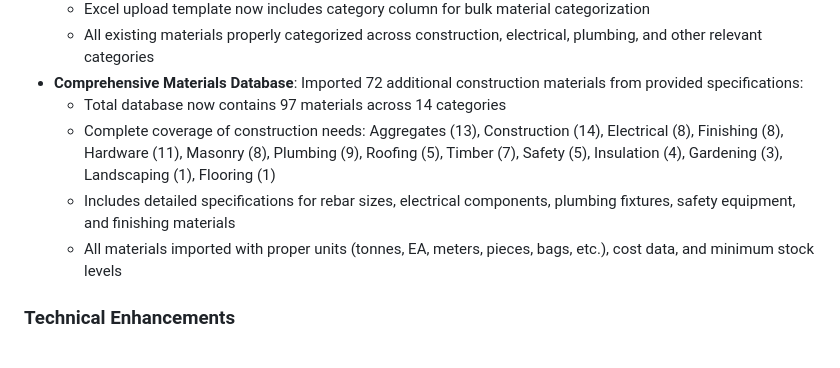
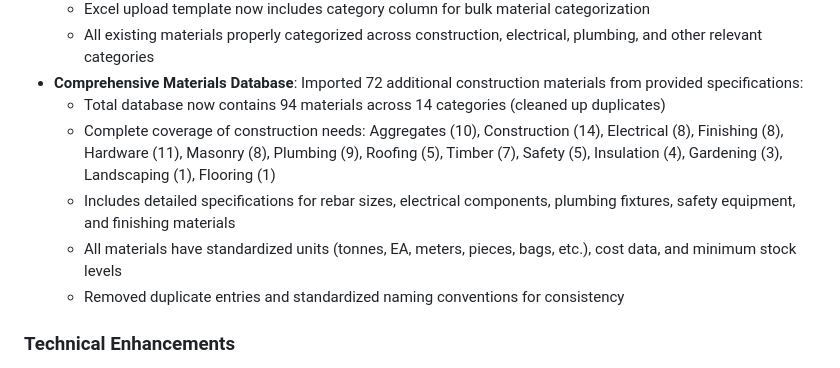
Before and after one commit to Saajid-Nawaz/inventory-tracking-app, a Markdown page: replit.md, the part around the change. Drawn GitHub-style.

Commit message:
Improve material database by removing duplicates and standardizing names
Remove duplicate entries and standardize naming conventions in the materials database.

Replit-Commit-Author: Agent
Replit-Commit-Session-Id: c4bceaa7-b495-48fa-9d9c-e86f62df6227
Replit-Commit-Screenshot-Url: https://storage.googleapis.com/screenshot-production-us-central1/4e599e1f-39b3-4c73-bffa-3b0c52532fec/797be650-f21d-4cdd-9380-112d7dcb3a2b.jpg

```diff
--- a/replit.md
+++ b/replit.md
@@ -159,10 +159,11 @@ The application follows a traditional three-tier architecture:
   - Excel upload template now includes category column for bulk material categorization
   - All existing materials properly categorized across construction, electrical, plumbing, and other relevant categories
 - **Comprehensive Materials Database**: Imported 72 additional construction materials from provided specifications:
-  - Total database now contains 97 materials across 14 categories
-  - Complete coverage of construction needs: Aggregates (13), Construction (14), Electrical (8), Finishing (8), Hardware (11), Masonry (8), Plumbing (9), Roofing (5), Timber (7), Safety (5), Insulation (4), Gardening (3), Landscaping (1), Flooring (1)
+  - Total database now contains 94 materials across 14 categories (cleaned up duplicates)
+  - Complete coverage of construction needs: Aggregates (10), Construction (14), Electrical (8), Finishing (8), Hardware (11), Masonry (8), Plumbing (9), Roofing (5), Timber (7), Safety (5), Insulation (4), Gardening (3), Landscaping (1), Flooring (1)
   - Includes detailed specifications for rebar sizes, electrical components, plumbing fixtures, safety equipment, and finishing materials
-  - All materials imported with proper units (tonnes, EA, meters, pieces, bags, etc.), cost data, and minimum stock levels
+  - All materials have standardized units (tonnes, EA, meters, pieces, bags, etc.), cost data, and minimum stock levels
+  - Removed duplicate entries and standardized naming conventions for consistency
 
 ### Technical Enhancements
 1. **Enhanced Data Models**: Complete restructure with proper relationships for multi-site operations
```
